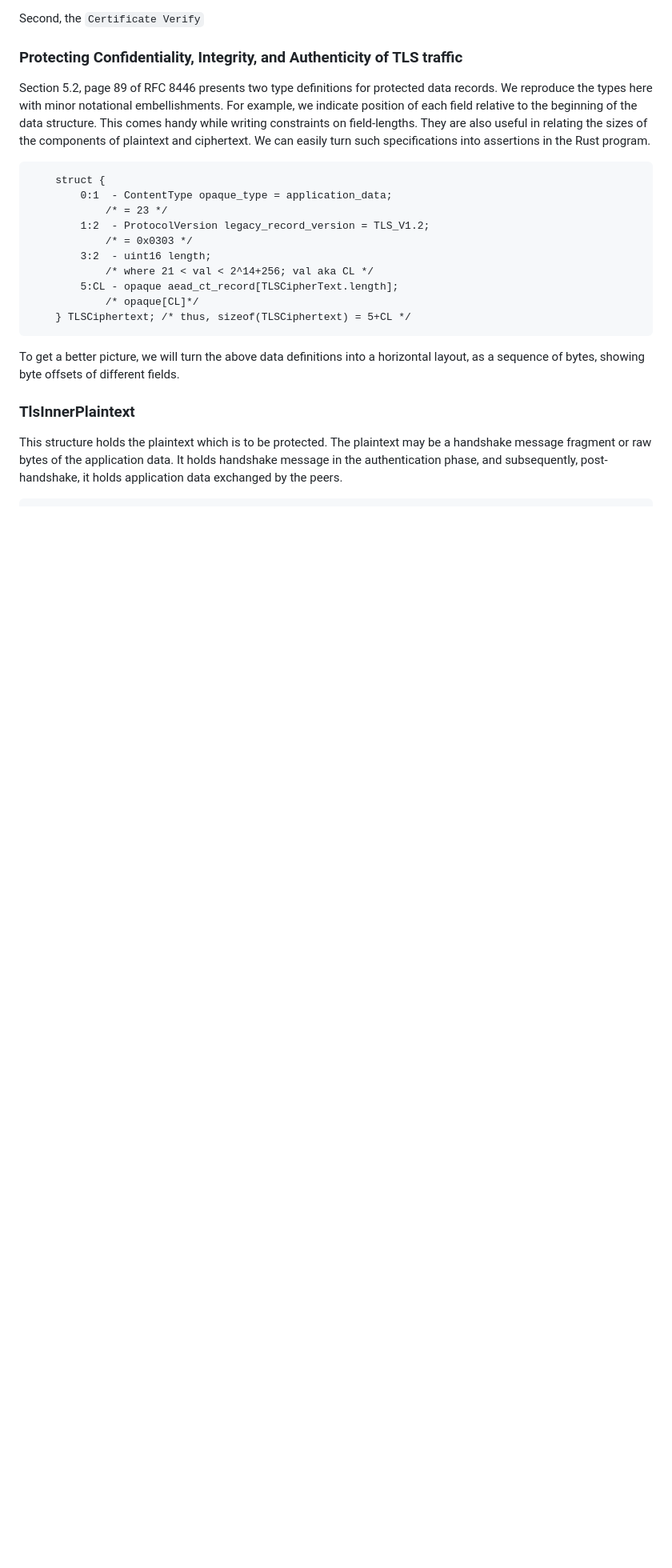
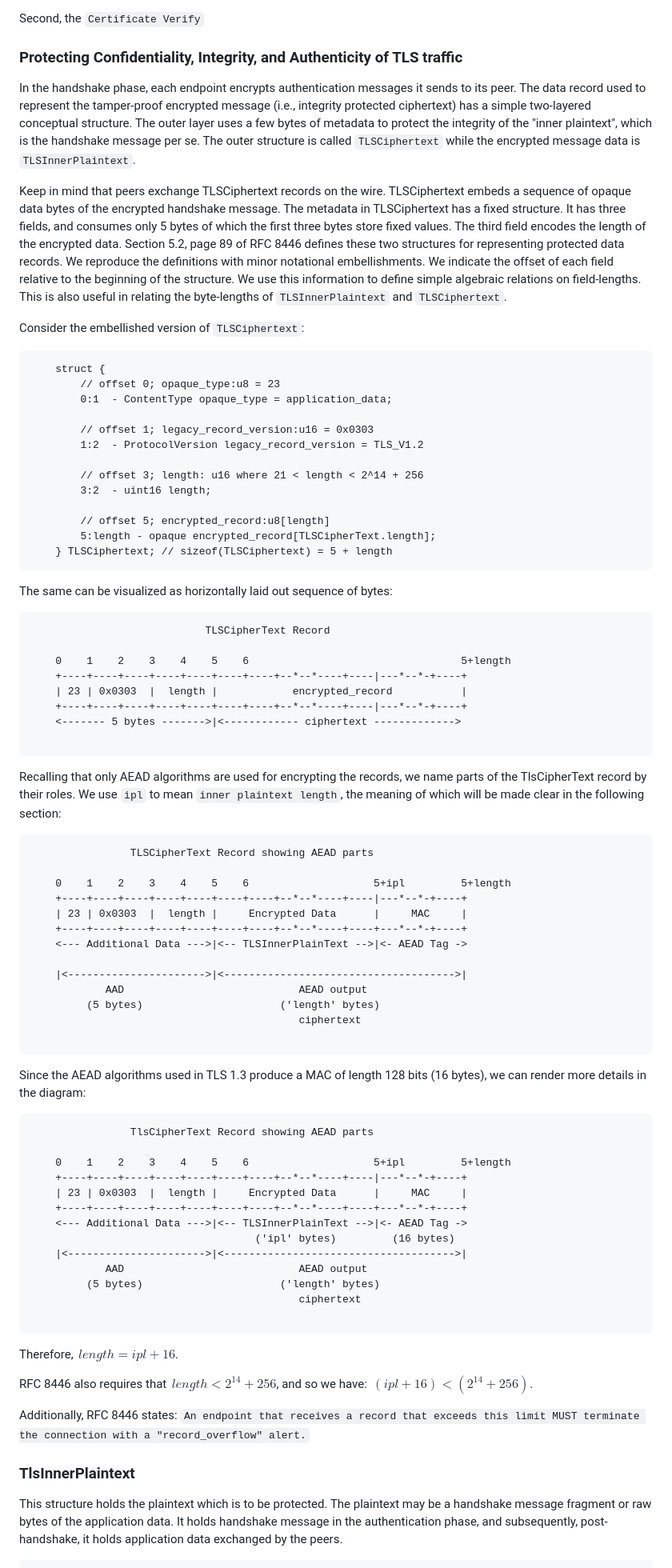
Before and after one commit to DeviPrasad/tls13c, a Markdown page: book/handshake.md, the part around the change printed below. Shown: that part at 80% size. Drawn GitHub-style; blank space fills up the shorter version.

Commit message:
Book - described TLSCipherText and TLSInnerPlaintext. Annotated the diagrams with more information.

````diff
--- a/book/handshake.md
+++ b/book/handshake.md
@@ -288,24 +288,96 @@ Second, the `Certificate Verify`
 
 
 ### Protecting Confidentiality, Integrity, and Authenticity of TLS traffic
+In the handshake phase, each endpoint encrypts authentication messages it sends to its peer.
+The data record used to represent the tamper-proof encrypted message
+(i.e., integrity protected ciphertext) has a simple two-layered conceptual structure.
+The outer layer uses a few bytes of metadata to protect the integrity of the "inner plaintext",
+which is the handshake message per se. The outer structure is called `TLSCiphertext` while
+the encrypted message data is `TLSInnerPlaintext`.
 
-Section 5.2, page 89 of RFC 8446 presents two type definitions for protected data records. We reproduce the types here with minor notational embellishments. For example, we indicate position of each field relative to the beginning of the data structure. This comes handy while writing constraints on field-lengths. They are also useful in relating the sizes of the components of plaintext and ciphertext. We can easily turn such specifications into assertions in the Rust program.
+Keep in mind that peers exchange TLSCiphertext records on the wire. TLSCiphertext embeds a sequence of
+opaque data bytes of the encrypted handshake message. The metadata in TLSCiphertext has a fixed structure.
+It has three fields, and consumes only 5 bytes of which the first three bytes store fixed values.
+The third field encodes the length of the encrypted data. Section 5.2, page 89 of RFC 8446 defines
+these two structures for representing protected data records. We reproduce the definitions with
+minor notational embellishments. We indicate the offset of each field relative to the beginning
+of the structure. We use this information to define simple algebraic relations on field-lengths.
+This is also useful in relating the byte-lengths of `TLSInnerPlaintext` and `TLSCiphertext`.
+
+Consider the embellished version of `TLSCiphertext`:
+```
+    struct {
+        // offset 0; opaque_type:u8 = 23
+        0:1  - ContentType opaque_type = application_data;
+
+        // offset 1; legacy_record_version:u16 = 0x0303
+        1:2  - ProtocolVersion legacy_record_version = TLS_V1.2
+
+        // offset 3; length: u16 where 21 < length < 2^14 + 256
+        3:2  - uint16 length;
+
+        // offset 5; encrypted_record:u8[length]
+        5:length - opaque encrypted_record[TLSCipherText.length];
+    } TLSCiphertext; // sizeof(TLSCiphertext) = 5 + length
+```
+
+The same can be visualized as horizontally laid out sequence of bytes:
 
 ```
-    struct {
-        0:1  - ContentType opaque_type = application_data;
-            /* = 23 */
-        1:2  - ProtocolVersion legacy_record_version = TLS_V1.2;
-            /* = 0x0303 */
-        3:2  - uint16 length;
-            /* where 21 < val < 2^14+256; val aka CL */
-        5:CL - opaque aead_ct_record[TLSCipherText.length];
-            /* opaque[CL]*/
-    } TLSCiphertext; /* thus, sizeof(TLSCiphertext) = 5+CL */
+                            TLSCipherText Record
+
+    0    1    2    3    4    5    6                                  5+length
+    +----+----+----+----+----+----+----+--*--*----+----|---*--*-+----+
+    | 23 | 0x0303  |  length |            encrypted_record           |
+    +----+----+----+----+----+----+----+--*--*----+----|---*--*-+----+
+    <------- 5 bytes ------->|<------------ ciphertext ------------->
+
 ```
 
-To get a better picture, we will turn the above data definitions into a horizontal layout, as a sequence of bytes, showing byte offsets of different fields.
+Recalling that only AEAD algorithms are used for encrypting the records, we name parts of
+the TlsCipherText record by their roles. We use `ipl` to mean `inner plaintext length`,
+the meaning of which will be made clear in the following section:
 
+```
+                TLSCipherText Record showing AEAD parts
+
+    0    1    2    3    4    5    6                    5+ipl         5+length
+    +----+----+----+----+----+----+----+--*--*----+----|---*--*-+----+
+    | 23 | 0x0303  |  length |     Encrypted Data      |     MAC     |
+    +----+----+----+----+----+----+----+--*--*----+----+---*--*-+----+
+    <--- Additional Data --->|<-- TLSInnerPlainText -->|<- AEAD Tag ->
+
+    |<---------------------->|<------------------------------------->|
+            AAD                            AEAD output
+         (5 bytes)                      ('length' bytes)
+                                           ciphertext
+
+```
+
+Since the AEAD algorithms used in TLS 1.3 produce a MAC of length 128 bits (16 bytes), we can render
+more details in the diagram:
+
+```
+                TlsCipherText Record showing AEAD parts
+
+    0    1    2    3    4    5    6                    5+ipl         5+length
+    +----+----+----+----+----+----+----+--*--*----+----|---*--*-+----+
+    | 23 | 0x0303  |  length |     Encrypted Data      |     MAC     |
+    +----+----+----+----+----+----+----+--*--*----+----+---*--*-+----+
+    <--- Additional Data --->|<-- TLSInnerPlainText -->|<- AEAD Tag ->
+                                    ('ipl' bytes)         (16 bytes)
+    |<---------------------->|<------------------------------------->|
+            AAD                            AEAD output
+         (5 bytes)                      ('length' bytes)
+                                           ciphertext
+
+```
+
+Therefore, $\, length = ipl + 16$.
+
+RFC 8446 also requires that  $\, length \lt 2^{14} + 256$, and so we have: $\,(ipl + 16) \lt (2^{14} + 256)$.
+
+Additionally, RFC 8446 states: `An endpoint that receives a record that exceeds this limit MUST terminate the connection with a "record_overflow" alert.`
 
 ### TlsInnerPlaintext
 This structure holds the plaintext which is to be protected. The plaintext may be a handshake message fragment or raw bytes of the application data. It holds handshake message in the authentication phase, and subsequently, post-handshake, it holds application data exchanged by the peers.
````
Also changed, not shown: other parts of book/handshake.md (+0 -14 lines).
